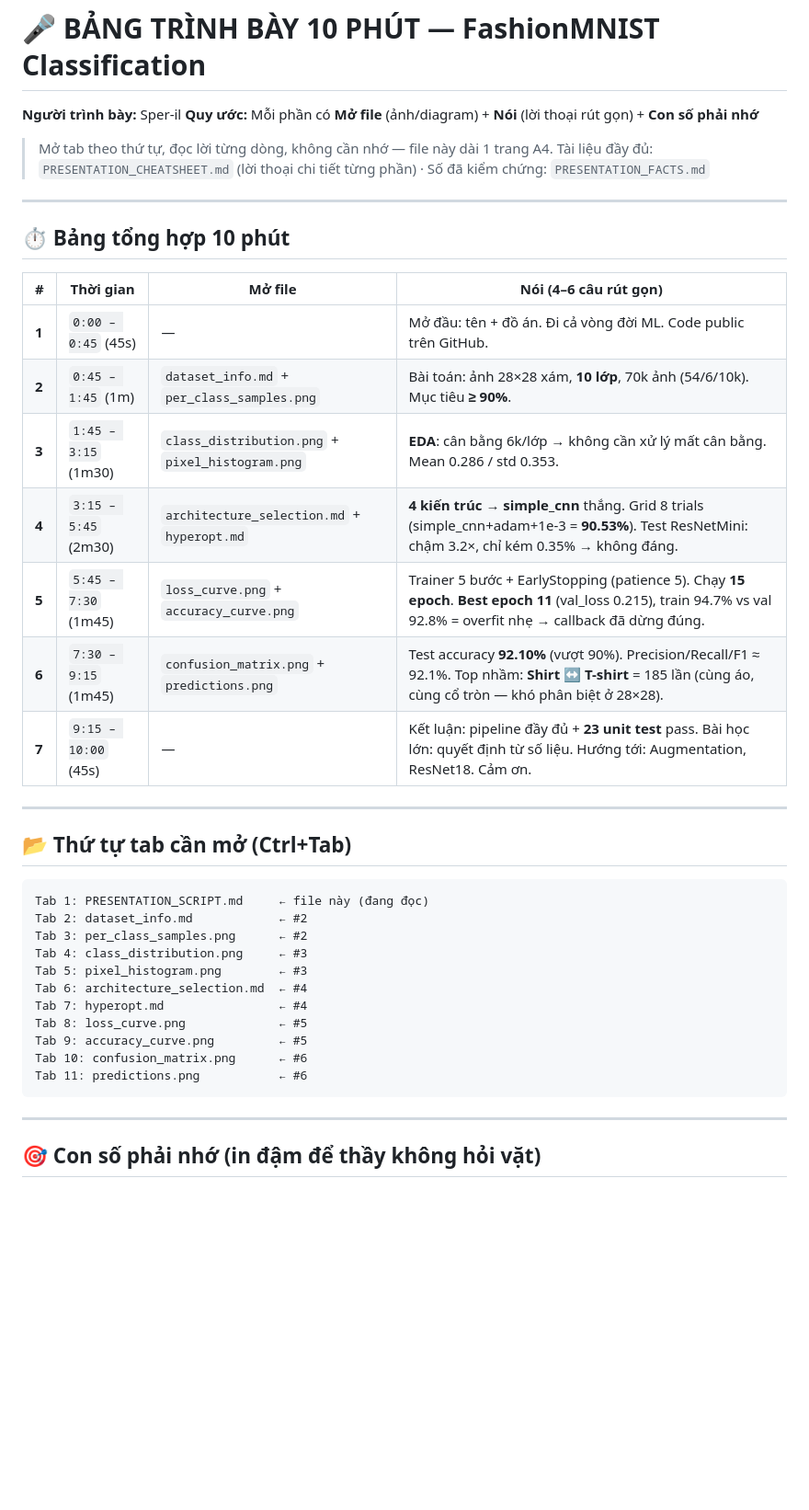
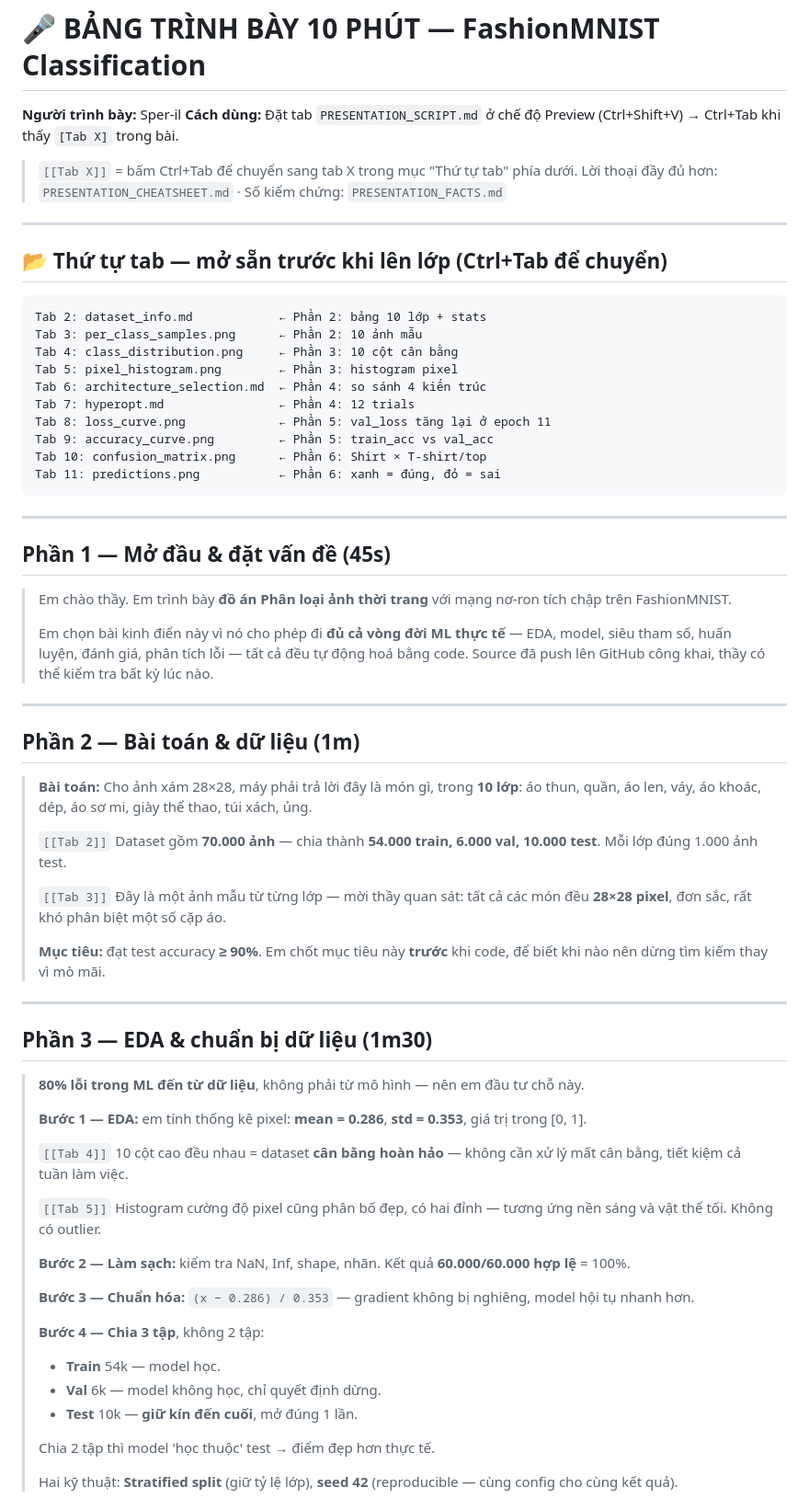
Before and after one commit to Sper-il/Lab1, a Markdown page: docs/PRESENTATION_SCRIPT.md, the part around one of its changes. Shown at 92% size. Drawn GitHub-style; blank space fills up the shorter version.

Commit message:
docs: rewrite presentation script — inline [Tab X] in lời thoại, more concise
Co-authored-by: Cursor <cursoragent@cursor.com>

````diff
--- a/docs/PRESENTATION_SCRIPT.md
+++ b/docs/PRESENTATION_SCRIPT.md
@@ -1,43 +1,70 @@
 # 🎤 BẢNG TRÌNH BÀY 10 PHÚT — FashionMNIST Classification
 
 **Người trình bày:** Sper-il
-**Quy ước:** Mỗi phần có **Mở file** (ảnh/diagram) + **Nói** (lời thoại rút gọn) + **Con số phải nhớ**
+**Cách dùng:** Đặt tab `PRESENTATION_SCRIPT.md` ở chế độ Preview (Ctrl+Shift+V) → Ctrl+Tab khi thấy `[Tab X]` trong bài.
 
-> Mở tab theo thứ tự, đọc lời từng dòng, không cần nhớ — file này dài 1 trang A4.
-> Tài liệu đầy đủ: `PRESENTATION_CHEATSHEET.md` (lời thoại chi tiết từng phần) · Số đã kiểm chứng: `PRESENTATION_FACTS.md`
+> `[[Tab X]]` = bấm Ctrl+Tab để chuyển sang tab X trong mục "Thứ tự tab" phía dưới.
+> Lời thoại đầy đủ hơn: `PRESENTATION_CHEATSHEET.md` · Số kiểm chứng: `PRESENTATION_FACTS.md`
 
 ---
 
-## ⏱️ Bảng tổng hợp 10 phút
-
-| # | Thời gian | Mở file | Nói (4–6 câu rút gọn) |
-|---|-----------|---------|-----------------------|
-| **1** | `0:00 – 0:45` (45s) | — | Mở đầu: tên + đồ án. Đi cả vòng đời ML. Code public trên GitHub. |
-| **2** | `0:45 – 1:45` (1m) | `dataset_info.md` + `per_class_samples.png` | Bài toán: ảnh 28×28 xám, **10 lớp**, 70k ảnh (54/6/10k). Mục tiêu **≥ 90%**. |
-| **3** | `1:45 – 3:15` (1m30) | `class_distribution.png` + `pixel_histogram.png` | **EDA**: cân bằng 6k/lớp → không cần xử lý mất cân bằng. Mean 0.286 / std 0.353. |
-| **4** | `3:15 – 5:45` (2m30) | `architecture_selection.md` + `hyperopt.md` | **4 kiến trúc** → **simple_cnn** thắng. Grid 8 trials (simple_cnn+adam+1e-3 = **90.53%**). Test ResNetMini: chậm 3.2×, chỉ kém 0.35% → không đáng. |
-| **5** | `5:45 – 7:30` (1m45) | `loss_curve.png` + `accuracy_curve.png` | Trainer 5 bước + EarlyStopping (patience 5). Chạy **15 epoch**. **Best epoch 11** (val_loss 0.215), train 94.7% vs val 92.8% = overfit nhẹ → callback đã dừng đúng. |
-| **6** | `7:30 – 9:15` (1m45) | `confusion_matrix.png` + `predictions.png` | Test accuracy **92.10%** (vượt 90%). Precision/Recall/F1 ≈ 92.1%. Top nhầm: **Shirt ↔ T-shirt** = 185 lần (cùng áo, cùng cổ tròn — khó phân biệt ở 28×28). |
-| **7** | `9:15 – 10:00` (45s) | — | Kết luận: pipeline đầy đủ + **23 unit test** pass. Bài học lớn: quyết định từ số liệu. Hướng tới: Augmentation, ResNet18. Cảm ơn. |
-
----
-
-## 📂 Thứ tự tab cần mở (Ctrl+Tab)
+## 📂 Thứ tự tab — mở sẵn trước khi lên lớp (Ctrl+Tab để chuyển)
 
 ```
-Tab 1: PRESENTATION_SCRIPT.md     ← file này (đang đọc)
-Tab 2: dataset_info.md            ← #2
-Tab 3: per_class_samples.png      ← #2
-Tab 4: class_distribution.png     ← #3
-Tab 5: pixel_histogram.png        ← #3
-Tab 6: architecture_selection.md  ← #4
-Tab 7: hyperopt.md                ← #4
-Tab 8: loss_curve.png             ← #5
-Tab 9: accuracy_curve.png         ← #5
-Tab 10: confusion_matrix.png      ← #6
-Tab 11: predictions.png           ← #6
+Tab 2: dataset_info.md            ← Phần 2: bảng 10 lớp + stats
+Tab 3: per_class_samples.png      ← Phần 2: 10 ảnh mẫu
+Tab 4: class_distribution.png     ← Phần 3: 10 cột cân bằng
+Tab 5: pixel_histogram.png        ← Phần 3: histogram pixel
+Tab 6: architecture_selection.md  ← Phần 4: so sánh 4 kiến trúc
+Tab 7: hyperopt.md                ← Phần 4: 12 trials
+Tab 8: loss_curve.png             ← Phần 5: val_loss tăng lại ở epoch 11
+Tab 9: accuracy_curve.png         ← Phần 5: train_acc vs val_acc
+Tab 10: confusion_matrix.png      ← Phần 6: Shirt × T-shirt/top
+Tab 11: predictions.png           ← Phần 6: xanh = đúng, đỏ = sai
 ```
 
 ---
 
-## 🎯 Con số phải nhớ (in đậm để thầy không hỏi vặt)
+## Phần 1 — Mở đầu & đặt vấn đề  (45s)
+
+> Em chào thầy. Em trình bày **đồ án Phân loại ảnh thời trang** với mạng nơ-ron tích chập trên FashionMNIST.
+>
+> Em chọn bài kinh điển này vì nó cho phép đi **đủ cả vòng đời ML thực tế** — EDA, model, siêu tham số, huấn luyện, đánh giá, phân tích lỗi — tất cả đều tự động hoá bằng code. Source đã push lên GitHub công khai, thầy có thể kiểm tra bất kỳ lúc nào.
+
+---
+
+## Phần 2 — Bài toán & dữ liệu  (1m)
+
+> **Bài toán:** Cho ảnh xám 28×28, máy phải trả lời đây là món gì, trong **10 lớp**: áo thun, quần, áo len, váy, áo khoác, dép, áo sơ mi, giày thể thao, túi xách, ủng.
+>
+> `[[Tab 2]]` Dataset gồm **70.000 ảnh** — chia thành **54.000 train, 6.000 val, 10.000 test**. Mỗi lớp đúng 1.000 ảnh test.
+>
+> `[[Tab 3]]` Đây là một ảnh mẫu từ từng lớp — mời thầy quan sát: tất cả các món đều **28×28 pixel**, đơn sắc, rất khó phân biệt một số cặp áo.
+>
+> **Mục tiêu:** đạt test accuracy **≥ 90%**. Em chốt mục tiêu này **trước** khi code, để biết khi nào nên dừng tìm kiếm thay vì mò mãi.
+
+---
+
+## Phần 3 — EDA & chuẩn bị dữ liệu  (1m30)
+
+> **80% lỗi trong ML đến từ dữ liệu**, không phải từ mô hình — nên em đầu tư chỗ này.
+>
+> **Bước 1 — EDA:** em tính thống kê pixel: **mean = 0.286**, **std = 0.353**, giá trị trong [0, 1].
+>
+> `[[Tab 4]]` 10 cột cao đều nhau = dataset **cân bằng hoàn hảo** — không cần xử lý mất cân bằng, tiết kiệm cả tuần làm việc.
+>
+> `[[Tab 5]]` Histogram cường độ pixel cũng phân bố đẹp, có hai đỉnh — tương ứng nền sáng và vật thể tối. Không có outlier.
+>
+> **Bước 2 — Làm sạch:** kiểm tra NaN, Inf, shape, nhãn. Kết quả **60.000/60.000 hợp lệ** = 100%.
+>
+> **Bước 3 — Chuẩn hóa:** `(x − 0.286) / 0.353` — gradient không bị nghiêng, model hội tụ nhanh hơn.
+>
+> **Bước 4 — Chia 3 tập**, không 2 tập:
+> - **Train** 54k — model học.
+> - **Val** 6k — model không học, chỉ quyết định dừng.
+> - **Test** 10k — **giữ kín đến cuối**, mở đúng 1 lần.
+>
+> Chia 2 tập thì model 'học thuộc' test → điểm đẹp hơn thực tế.
+>
+> Hai kỹ thuật: **Stratified split** (giữ tỷ lệ lớp), **seed 42** (reproducible — cùng config cho cùng kết quả).
+
````
Also changed, not shown: other parts of docs/PRESENTATION_SCRIPT.md (+122 -47 lines), docs/PRESENTATION_FACTS.md (deleted, +0 -183 lines).
